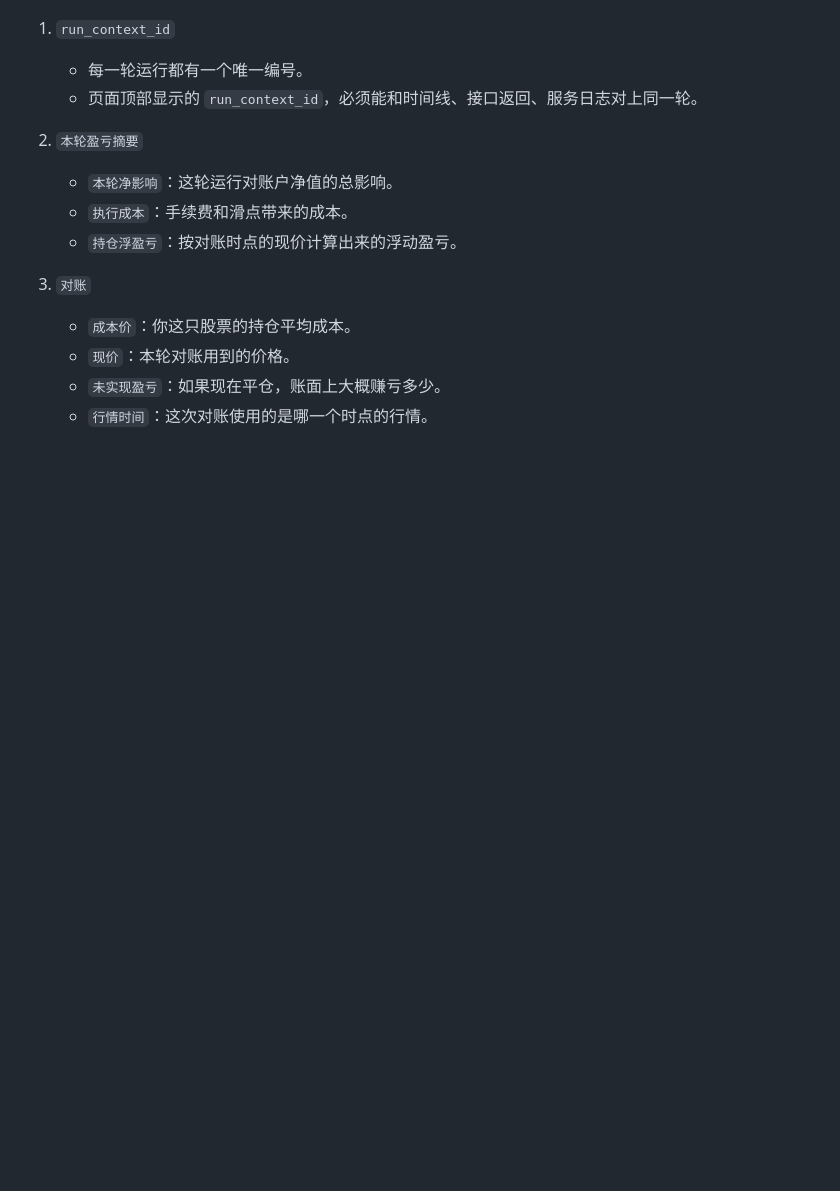
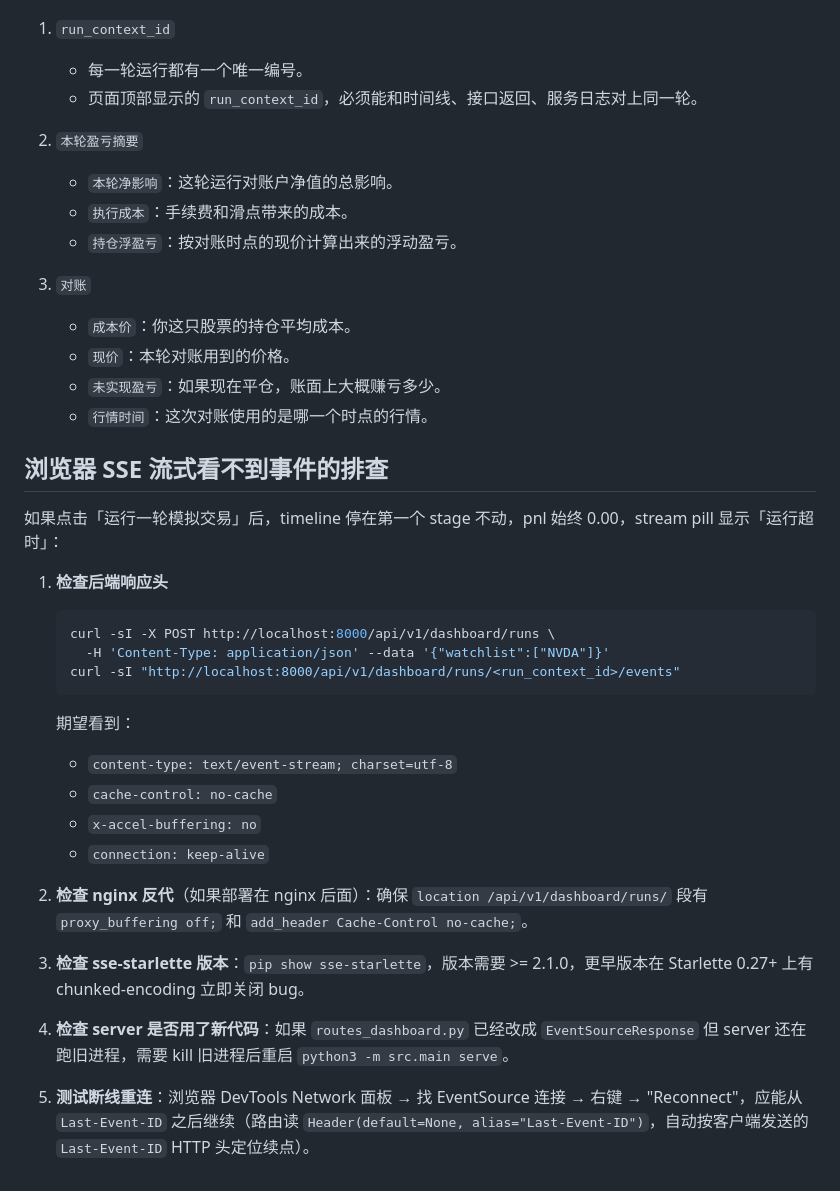
Before and after one commit to tengjiaozhai/a-share-hub, a Markdown page: docs/sop.md, the part around the change. Rendered like a GitHub page; blank space fills up the shorter version.

Commit message:
docs: add SSE troubleshooting section to sop

````diff
--- a/docs/sop.md
+++ b/docs/sop.md
@@ -816,3 +816,29 @@ curl -s http://127.0.0.1:8000/health/ready
    - `现价`：本轮对账用到的价格。
    - `未实现盈亏`：如果现在平仓，账面上大概赚亏多少。
    - `行情时间`：这次对账使用的是哪一个时点的行情。
+
+## 浏览器 SSE 流式看不到事件的排查
+
+如果点击「运行一轮模拟交易」后，timeline 停在第一个 stage 不动，pnl 始终 0.00，stream pill 显示「运行超时」：
+
+1. **检查后端响应头**
+
+   ```bash
+   curl -sI -X POST http://localhost:8000/api/v1/dashboard/runs \
+     -H 'Content-Type: application/json' --data '{"watchlist":["NVDA"]}'
+   curl -sI "http://localhost:8000/api/v1/dashboard/runs/<run_context_id>/events"
+   ```
+
+   期望看到：
+   - `content-type: text/event-stream; charset=utf-8`
+   - `cache-control: no-cache`
+   - `x-accel-buffering: no`
+   - `connection: keep-alive`
+
+2. **检查 nginx 反代**（如果部署在 nginx 后面）：确保 `location /api/v1/dashboard/runs/` 段有 `proxy_buffering off;` 和 `add_header Cache-Control no-cache;`。
+
+3. **检查 sse-starlette 版本**：`pip show sse-starlette`，版本需要 >= 2.1.0，更早版本在 Starlette 0.27+ 上有 chunked-encoding 立即关闭 bug。
+
+4. **检查 server 是否用了新代码**：如果 `routes_dashboard.py` 已经改成 `EventSourceResponse` 但 server 还在跑旧进程，需要 kill 旧进程后重启 `python3 -m src.main serve`。
+
+5. **测试断线重连**：浏览器 DevTools Network 面板 → 找 EventSource 连接 → 右键 → "Reconnect"，应能从 `Last-Event-ID` 之后继续（路由读 `Header(default=None, alias="Last-Event-ID")`，自动按客户端发送的 `Last-Event-ID` HTTP 头定位续点）。
````
